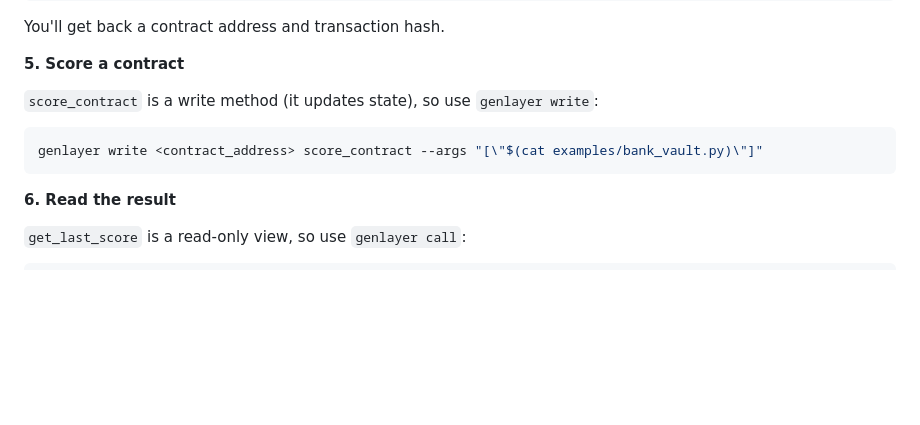
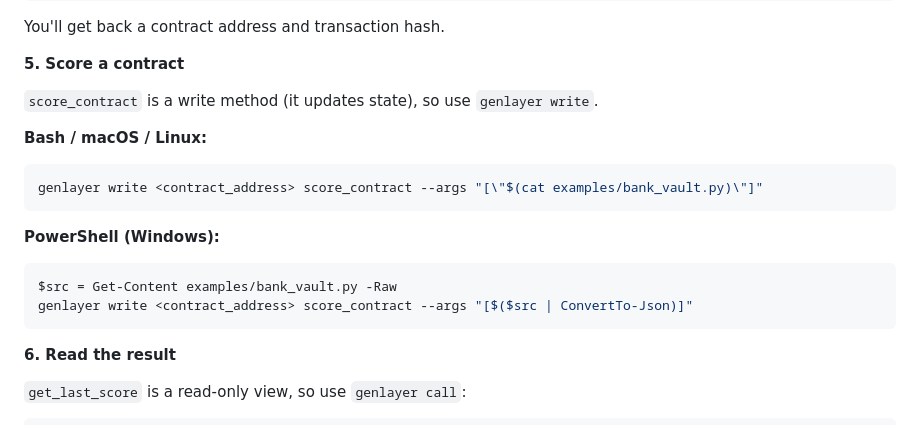
Before and after one commit to latiblack/genlayer-contract-scorer, a Markdown page: README.md, the part around the change. Drawn GitHub-style; blank space fills up the shorter version.

Commit message:
Add PowerShell alternative for score_contract command
https://claude.ai/code/session_01V1nMVcL28GNbfcBr4uqFts

````diff
--- a/README.md
+++ b/README.md
@@ -87,10 +87,17 @@ You'll get back a contract address and transaction hash.
 
 **5. Score a contract**
 
-`score_contract` is a write method (it updates state), so use `genlayer write`:
+`score_contract` is a write method (it updates state), so use `genlayer write`.
 
+**Bash / macOS / Linux:**
 ```bash
 genlayer write <contract_address> score_contract --args "[\"$(cat examples/bank_vault.py)\"]"
+```
+
+**PowerShell (Windows):**
+```powershell
+$src = Get-Content examples/bank_vault.py -Raw
+genlayer write <contract_address> score_contract --args "[$($src | ConvertTo-Json)]"
 ```
 
 **6. Read the result**
````
